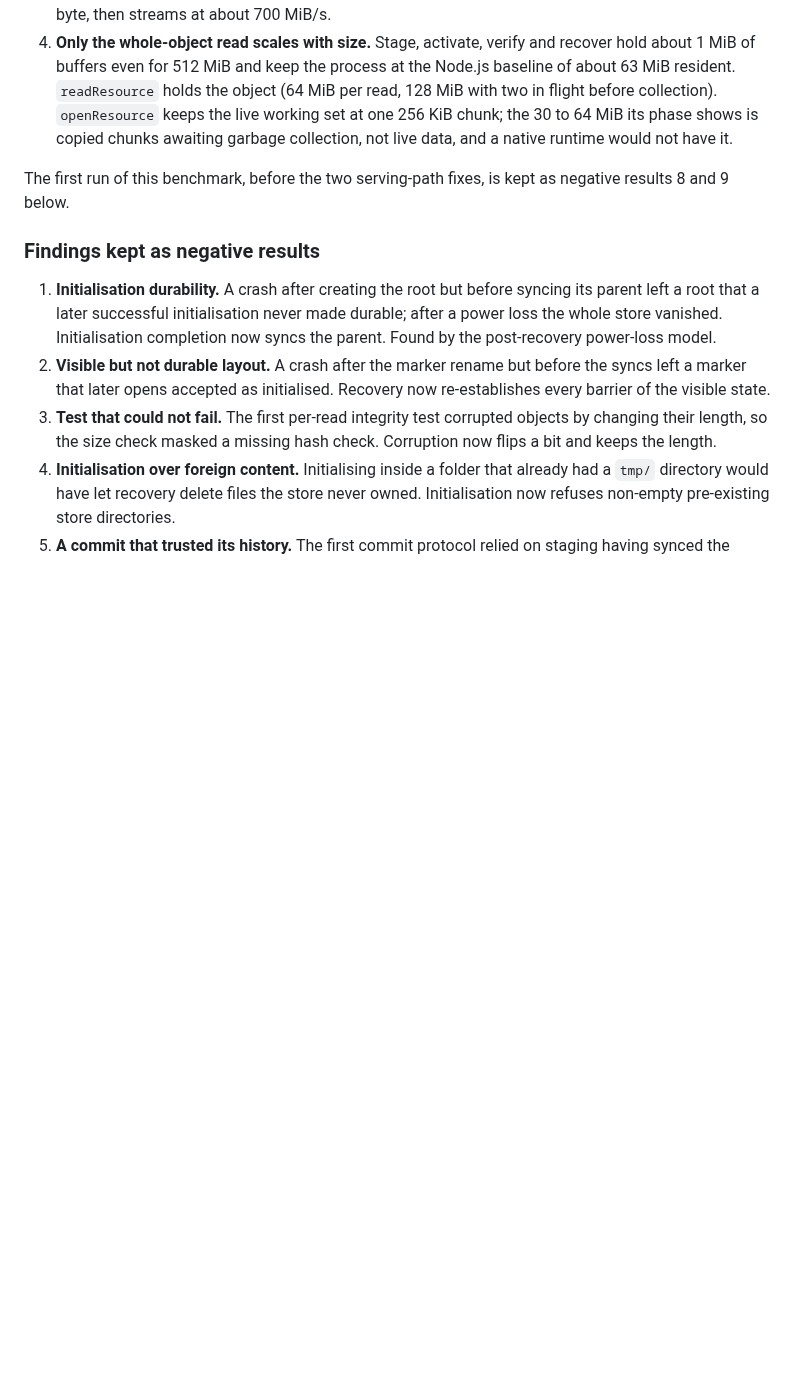
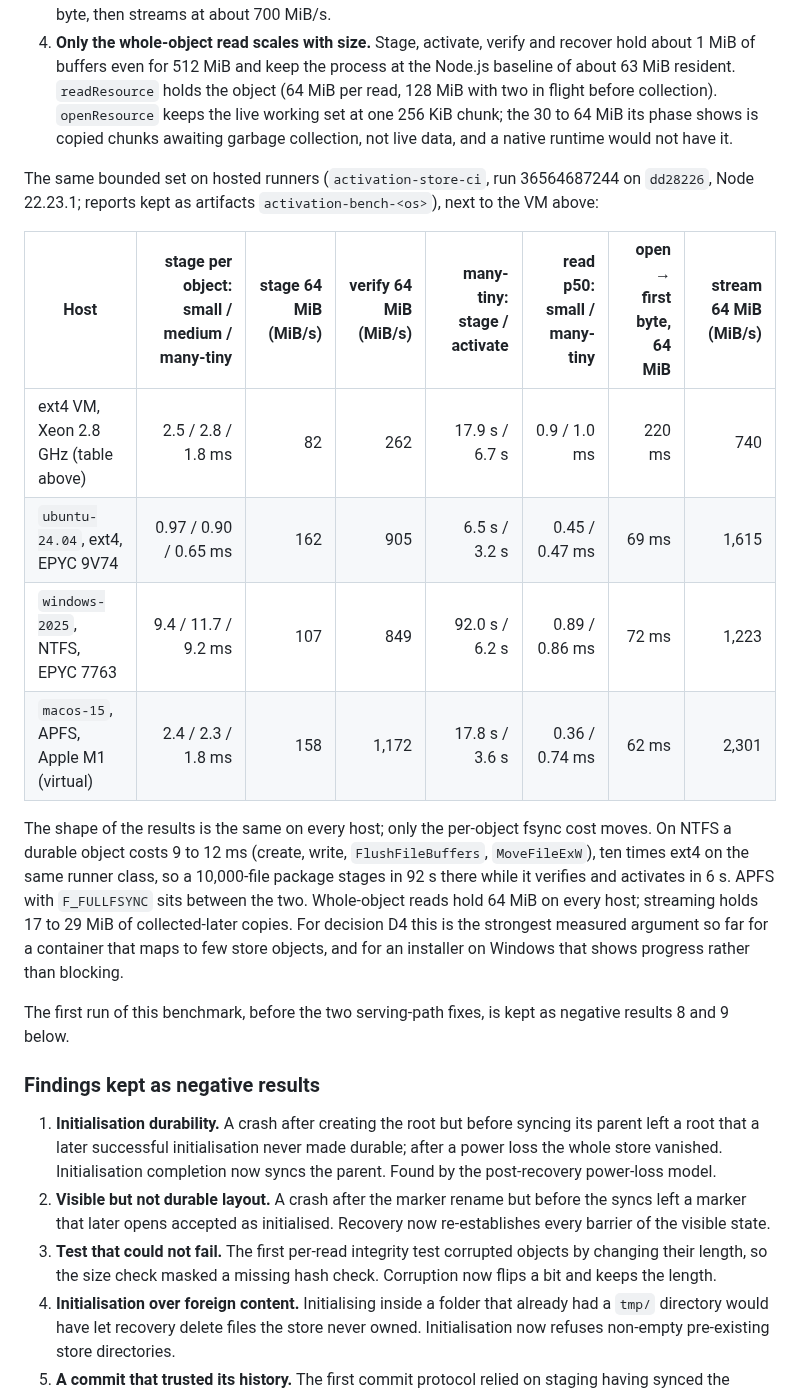
Before and after one commit to marcohost33-maker/browser, a Markdown page: spike/activation-store/README.md, the part around the change. GitHub-like rendering; blank space fills up the shorter version.

Commit message:
docs(spike/activation): record the per-OS section 9 numbers from activation-store-ci
Run 36564687244 on dd28226 (Node 22.23.1). A durable object costs 0.65 to
0.97 ms on ext4 (ubuntu-24.04), 1.8 to 2.4 ms on APFS (macos-15, F_FULLFSYNC)
and 9.2 to 11.7 ms on NTFS (windows-2025, FlushFileBuffers + MoveFileExW), so
a 10,000-file package stages in 6.5 s / 17.8 s / 92 s while it verifies and
activates in 3 to 6 s everywhere. Verification of a 64 MiB object runs at 850
to 1,170 MiB/s; whole-object reads hold 64 MiB on every host, streaming 17 to
29 MiB of collected-later copies. Recorded next to the ext4 VM table in the
README and summarised in the CHANGELOG as input for decision D4.

Co-Authored-By: Claude Fable 5.1 <noreply@anthropic.com>
Claude-Session: https://claude.ai/code/session_01RqPiKdhn3JjjnQ9SwmU695

```diff
--- a/spike/activation-store/README.md
+++ b/spike/activation-store/README.md
@@ -277,6 +277,26 @@ What the numbers say:
    chunks awaiting garbage collection, not live data, and a native runtime would not
    have it.
 
+The same bounded set on hosted runners (`activation-store-ci`, run 36564687244 on
+`dd28226`, Node 22.23.1; reports kept as artifacts `activation-bench-<os>`), next to
+the VM above:
+
+| Host | stage per object: small / medium / many-tiny | stage 64 MiB (MiB/s) | verify 64 MiB (MiB/s) | many-tiny: stage / activate | read p50: small / many-tiny | open → first byte, 64 MiB | stream 64 MiB (MiB/s) |
+|---|---:|---:|---:|---:|---:|---:|---:|
+| ext4 VM, Xeon 2.8 GHz (table above) | 2.5 / 2.8 / 1.8 ms | 82 | 262 | 17.9 s / 6.7 s | 0.9 / 1.0 ms | 220 ms | 740 |
+| `ubuntu-24.04`, ext4, EPYC 9V74 | 0.97 / 0.90 / 0.65 ms | 162 | 905 | 6.5 s / 3.2 s | 0.45 / 0.47 ms | 69 ms | 1,615 |
+| `windows-2025`, NTFS, EPYC 7763 | 9.4 / 11.7 / 9.2 ms | 107 | 849 | 92.0 s / 6.2 s | 0.89 / 0.86 ms | 72 ms | 1,223 |
+| `macos-15`, APFS, Apple M1 (virtual) | 2.4 / 2.3 / 1.8 ms | 158 | 1,172 | 17.8 s / 3.6 s | 0.36 / 0.74 ms | 62 ms | 2,301 |
+
+The shape of the results is the same on every host; only the per-object fsync cost
+moves. On NTFS a durable object costs 9 to 12 ms (create, write, `FlushFileBuffers`,
+`MoveFileExW`), ten times ext4 on the same runner class, so a 10,000-file package
+stages in 92 s there while it verifies and activates in 6 s. APFS with `F_FULLFSYNC`
+sits between the two. Whole-object reads hold 64 MiB on every host; streaming holds
+17 to 29 MiB of collected-later copies. For decision D4 this is the strongest
+measured argument so far for a container that maps to few store objects, and for an
+installer on Windows that shows progress rather than blocking.
+
 The first run of this benchmark, before the two serving-path fixes, is kept as
 negative results 8 and 9 below.
 
```
Also changed, not shown: CHANGELOG.md (+5 -3 lines).
